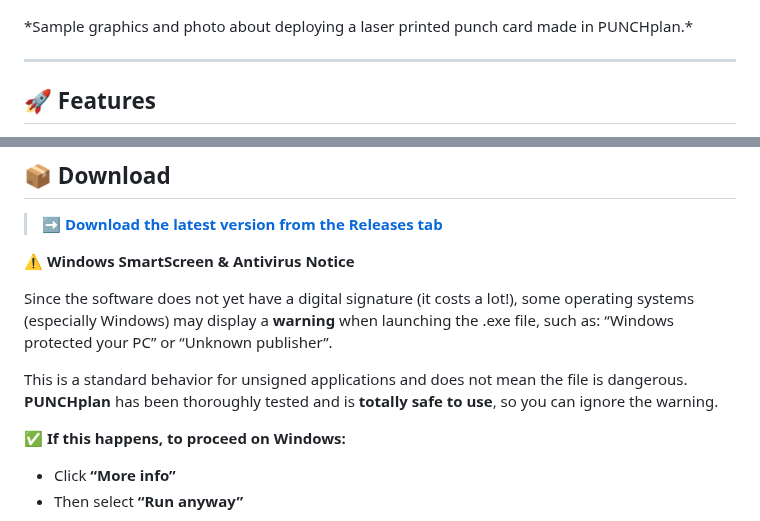
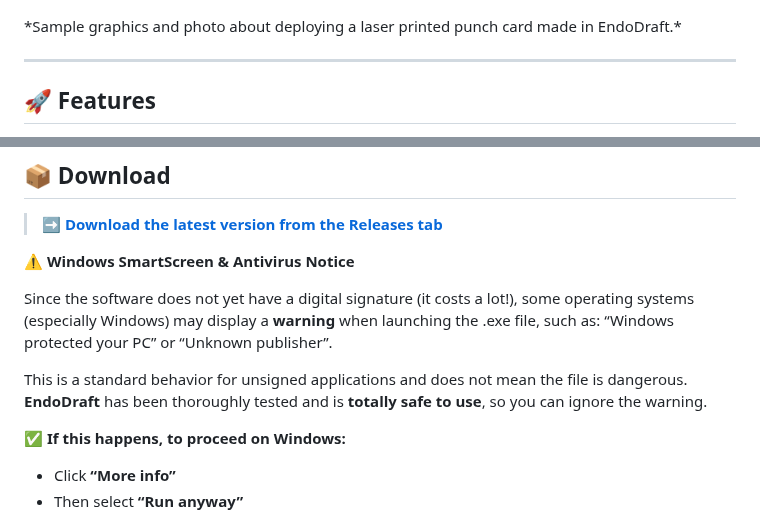
Before and after one commit to BenBalder/EndoDraft, a Markdown page: README.md, 2 parts joined by grey strips. Rendered like a GitHub page.

```diff
--- a/README.md
+++ b/README.md
@@ -19,7 +19,7 @@ It enables precise design of fenestration locations, visual feedback in 2D/3D, a
   <img src="./media/sample_aaa.png" width="414"/>
   <img src="./media/punchplan_method.jpg" width="387"/>
 </p>
-*Sample graphics and photo about deploying a laser printed punch card made in PUNCHplan.*
+*Sample graphics and photo about deploying a laser printed punch card made in EndoDraft.*
 
 ---
 
@@ -44,7 +44,7 @@ Since the software does not yet have a digital signature (it costs a lot!), some
 “Windows protected your PC” or “Unknown publisher”.
 
 This is a standard behavior for unsigned applications and does not mean the file is dangerous.<br>
-**PUNCHplan** has been thoroughly tested and is **totally safe to use**, so you can ignore the warning.
+**EndoDraft** has been thoroughly tested and is **totally safe to use**, so you can ignore the warning.
 
 **✅ If this happens, to proceed on Windows:**
 
```
Also changed, not shown: other parts of README.md (+5 -5 lines).
